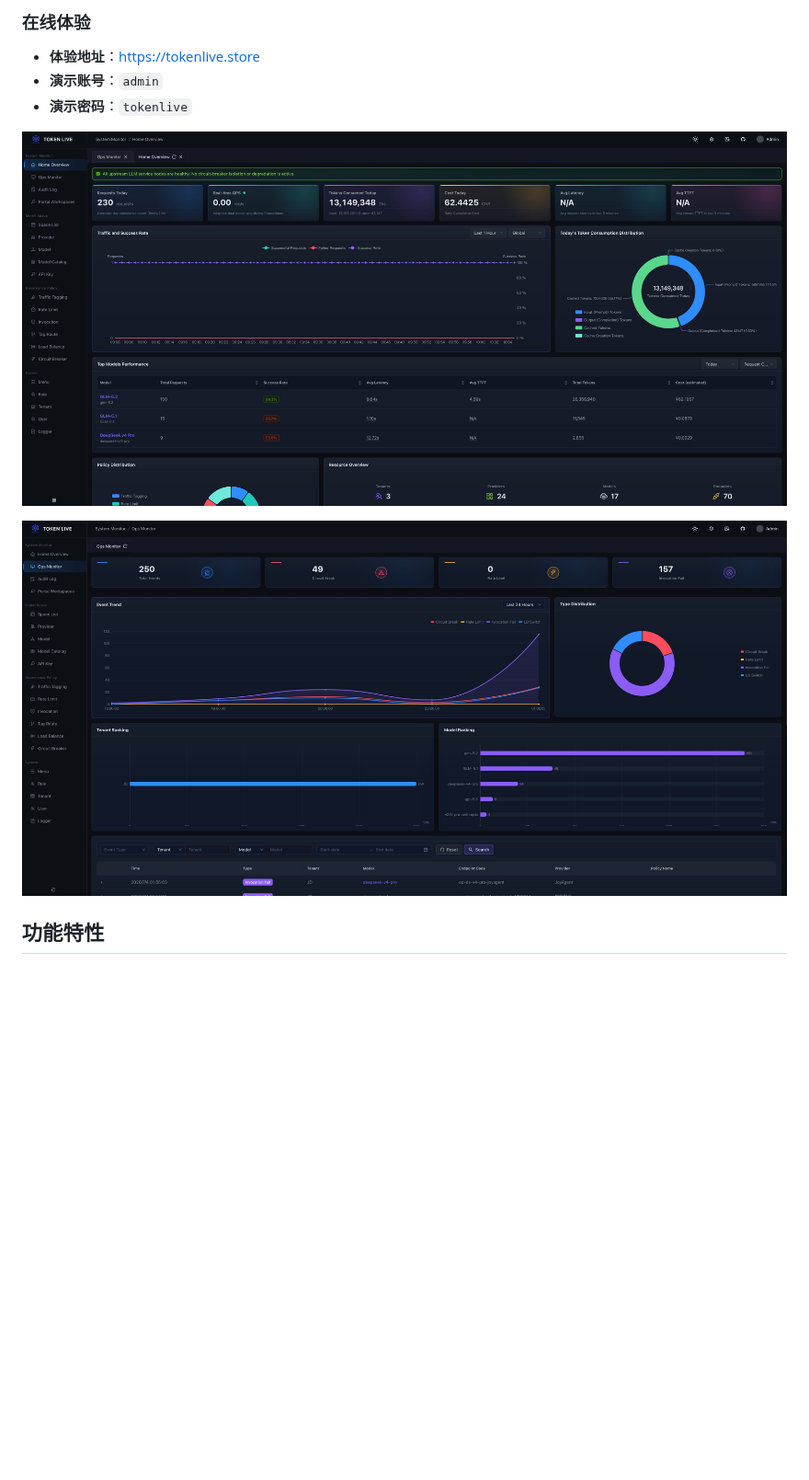
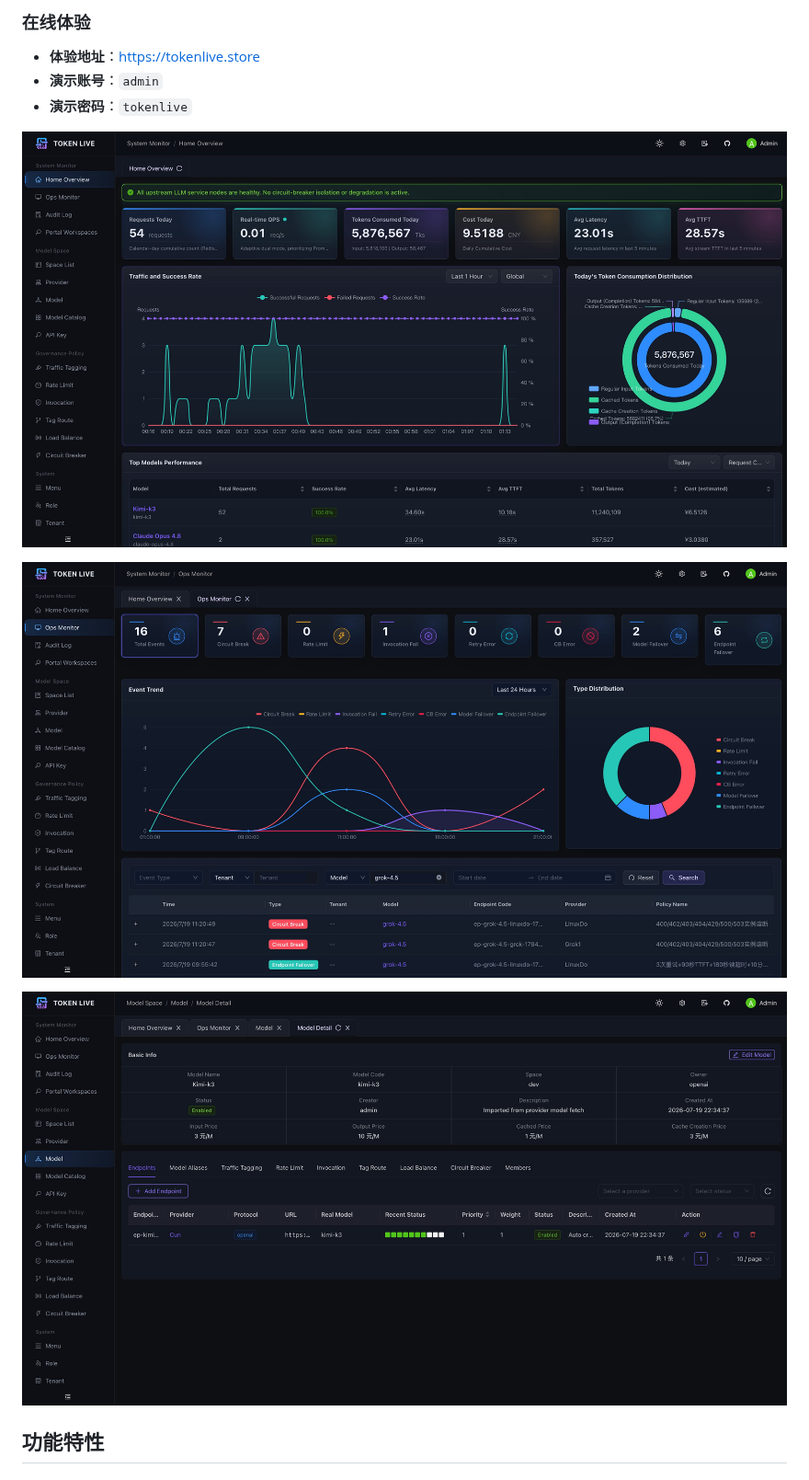
Before and after one commit to tokenlive/tokenlive-admin, a Markdown page: README-zh.md, the part around the change. Shown at 92% size. Drawn GitHub-style; pictures changed too: docs/images/dashboard.jpg, docs/images/model.jpg (added), docs/images/ops.jpg; blank space fills up the shorter version.

```diff
--- a/README-zh.md
+++ b/README-zh.md
@@ -27,6 +27,8 @@ TokenLive Admin (TokenLive 控制台) 是 [TokenLive](https://github.com/tokenli
 ![控制台截图](./docs/images/dashboard.jpg)
 
 ![运维面板截图](./docs/images/ops.jpg)
+
+![模型详情截图](./docs/images/model.jpg)
 
 ## 功能特性
 
```
Also changed, not shown: README.md (+2 -0 lines).
